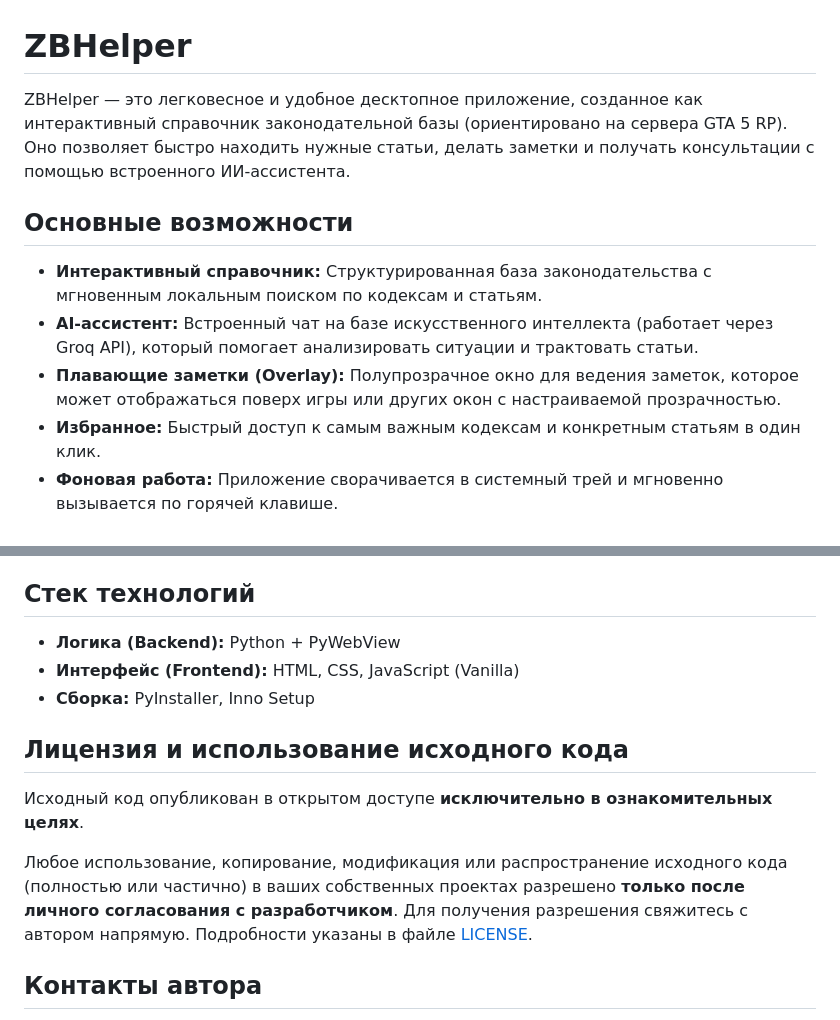
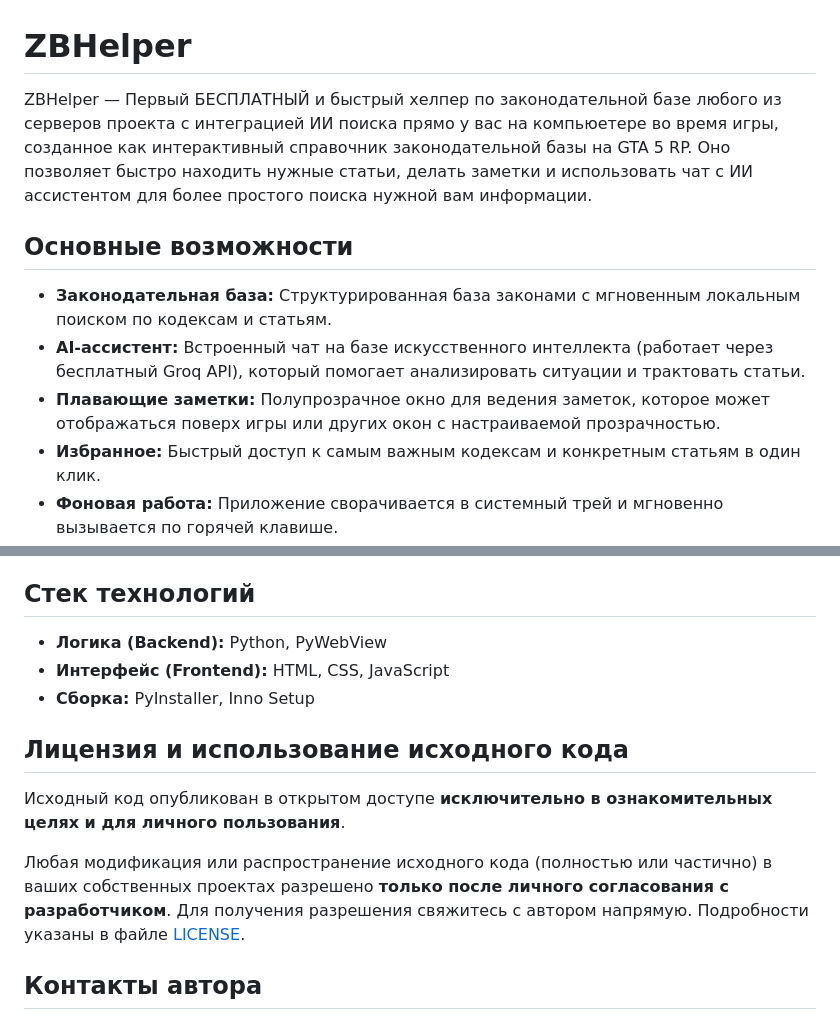
Before and after one commit to roodyu88-cloud/zbhelper, a Markdown page: README.md, 2 parts joined by grey strips. Rendered like a GitHub page.

```diff
--- a/README.md
+++ b/README.md
@@ -1,11 +1,11 @@
 # ZBHelper
 
-ZBHelper — это легковесное и удобное десктопное приложение, созданное как интерактивный справочник законодательной базы (ориентировано на сервера GTA 5 RP). Оно позволяет быстро находить нужные статьи, делать заметки и получать консультации с помощью встроенного ИИ-ассистента.
+ZBHelper — Первый БЕСПЛАТНЫЙ и быстрый хелпер по законодательной базе любого из серверов проекта с интеграцией ИИ поиска прямо у вас на компьюетере во время игры, созданное как интерактивный справочник законодательной базы на GTA 5 RP. Оно позволяет быстро находить нужные статьи, делать заметки и использовать чат с ИИ ассистентом для более простого поиска нужной вам информации.
 
 ## Основные возможности
-- **Интерактивный справочник:** Структурированная база законодательства с мгновенным локальным поиском по кодексам и статьям.
-- **AI-ассистент:** Встроенный чат на базе искусственного интеллекта (работает через Groq API), который помогает анализировать ситуации и трактовать статьи.
-- **Плавающие заметки (Overlay):** Полупрозрачное окно для ведения заметок, которое может отображаться поверх игры или других окон с настраиваемой прозрачностью.
+- **Законодательная база:** Структурированная база законами с мгновенным локальным поиском по кодексам и статьям.
+- **AI-ассистент:** Встроенный чат на базе искусственного интеллекта (работает через бесплатный Groq API), который помогает анализировать ситуации и трактовать статьи.
+- **Плавающие заметки:** Полупрозрачное окно для ведения заметок, которое может отображаться поверх игры или других окон с настраиваемой прозрачностью.
 - **Избранное:** Быстрый доступ к самым важным кодексам и конкретным статьям в один клик.
 - **Фоновая работа:** Приложение сворачивается в системный трей и мгновенно вызывается по горячей клавише.
 
@@ -17,14 +17,14 @@ ZBHelper — это легковесное и удобное десктопно
 3. Установите и запустите приложение как обычную программу для Windows.
 
 ## Стек технологий
-- **Логика (Backend):** Python + PyWebView
-- **Интерфейс (Frontend):** HTML, CSS, JavaScript (Vanilla)
+- **Логика (Backend):** Python, PyWebView
+- **Интерфейс (Frontend):** HTML, CSS, JavaScript
 - **Сборка:** PyInstaller, Inno Setup
 
 ## Лицензия и использование исходного кода
-Исходный код опубликован в открытом доступе **исключительно в ознакомительных целях**.
+Исходный код опубликован в открытом доступе **исключительно в ознакомительных целях и для личного пользования**.
 
-Любое использование, копирование, модификация или распространение исходного кода (полностью или частично) в ваших собственных проектах разрешено **только после личного согласования с разработчиком**.
+Любая модификация или распространение исходного кода (полностью или частично) в ваших собственных проектах разрешено **только после личного согласования с разработчиком**.
 Для получения разрешения свяжитесь с автором напрямую. Подробности указаны в файле [LICENSE](LICENSE).
 
 ## Контакты автора
```
